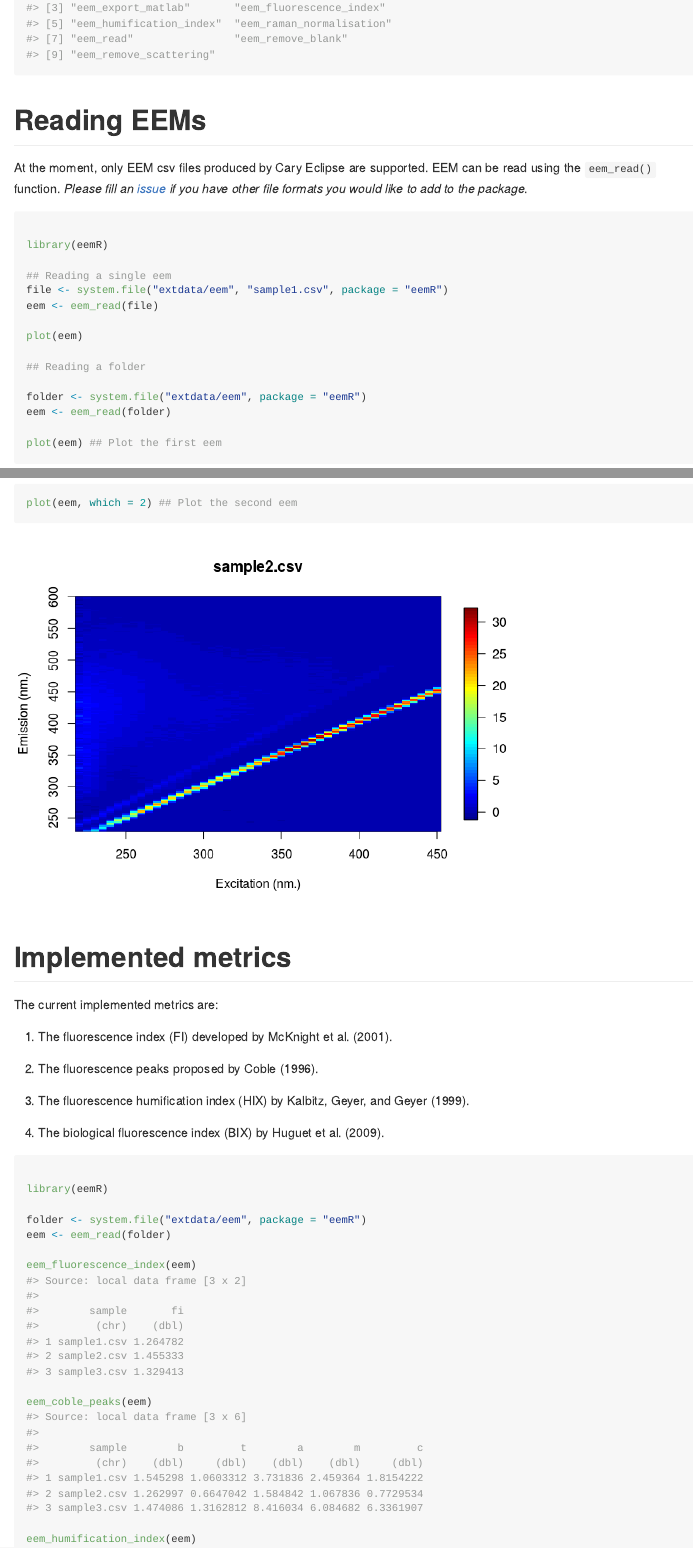
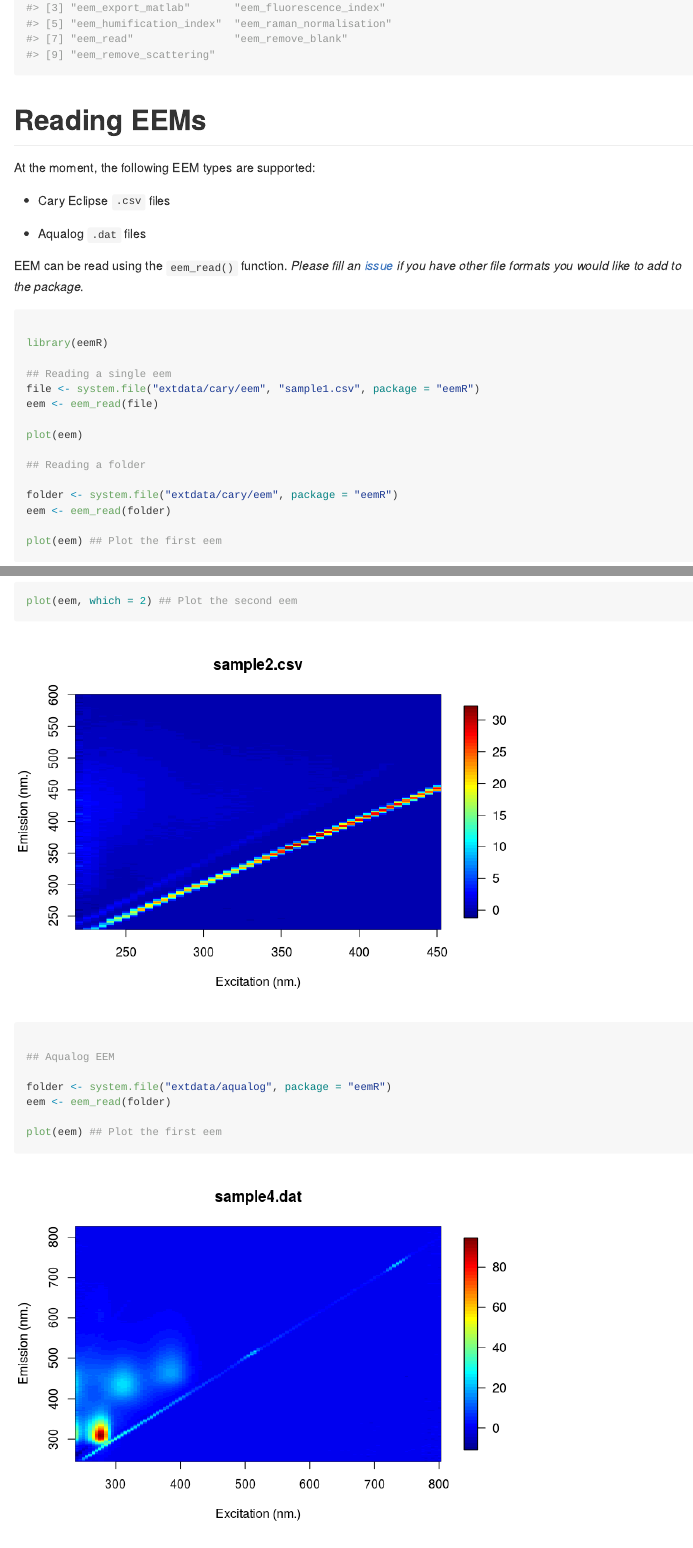
Before and after one commit to PMassicotte/eemR, an R Markdown document (README.Rmd): the page in a window 1100 px wide, from 420 px down, and a second part further down, joined at a grey line. The pictures show the output file README.md that the author committed with the source, drawn offline in the style of GitHub; badge pictures from the web are left out.

Commit message:
added examples for aqualog spectrofluo

````diff
--- a/README.Rmd
+++ b/README.Rmd
@@ -31,25 +31,38 @@ ls("package:eemR")
 
 # Reading EEMs
 
-At the moment, only EEM csv files produced by Cary Eclipse are supported. EEM can be read using the `eem_read()` function. *Please fill an [issue](https://github.com/PMassicotte/eemR/issues) if you have other file formats you would like to add to the package*.
+At the moment, the following EEM types are supported:
+
+- Cary Eclipse `.csv` files
+
+- Aqualog `.dat` files
+
+EEM can be read using the `eem_read()` function. *Please fill an [issue](https://github.com/PMassicotte/eemR/issues) if you have other file formats you would like to add to the package*.
 
 ```{r}
 
 library(eemR)
 
 ## Reading a single eem
-file <- system.file("extdata/eem", "sample1.csv", package = "eemR")
+file <- system.file("extdata/cary/eem", "sample1.csv", package = "eemR")
 eem <- eem_read(file)
 
 plot(eem)
 
 ## Reading a folder
 
-folder <- system.file("extdata/eem", package = "eemR")
+folder <- system.file("extdata/cary/eem", package = "eemR")
 eem <- eem_read(folder)
 
 plot(eem) ## Plot the first eem
 plot(eem, which = 2) ## Plot the second eem
+
+## Aqualog EEM
+
+folder <- system.file("extdata/aqualog", package = "eemR")
+eem <- eem_read(folder)
+
+plot(eem) ## Plot the first eem
 
 ```
 
@@ -69,7 +82,7 @@ The current implemented metrics are:
 
 library(eemR)
 
-folder <- system.file("extdata/eem", package = "eemR")
+folder <- system.file("extdata/cary/eem", package = "eemR")
 eem <- eem_read(folder)
 
 eem_fluorescence_index(eem)
````
Also changed, not shown: README-unnamed-chunk-3-3.png (added), README.md, README.Rmd (6 more changed lines).
